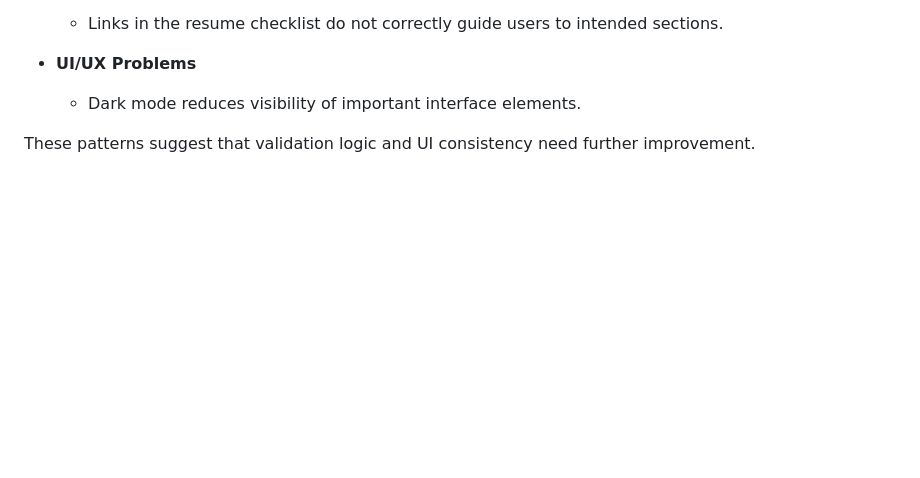
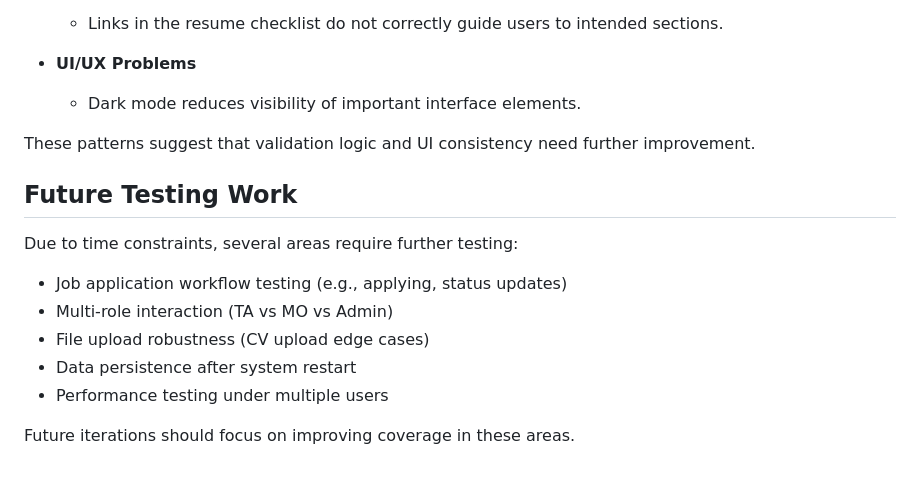
Before and after one commit to StarDust-XCHH/PureRecruitment-TAMO-bupter, a Markdown page: docs/TA_Bug_Report.md, the part around the change. Rendered like a GitHub page; blank space fills up the shorter version.

Commit message:
Add Future Testing Work

```diff
--- a/docs/TA_Bug_Report.md
+++ b/docs/TA_Bug_Report.md
@@ -152,3 +152,15 @@ During testing, several recurring patterns were observed:
   - Dark mode reduces visibility of important interface elements.
 
 These patterns suggest that validation logic and UI consistency need further improvement.
+
+## Future Testing Work
+
+Due to time constraints, several areas require further testing:
+
+- Job application workflow testing (e.g., applying, status updates)
+- Multi-role interaction (TA vs MO vs Admin)
+- File upload robustness (CV upload edge cases)
+- Data persistence after system restart
+- Performance testing under multiple users
+
+Future iterations should focus on improving coverage in these areas.
```
